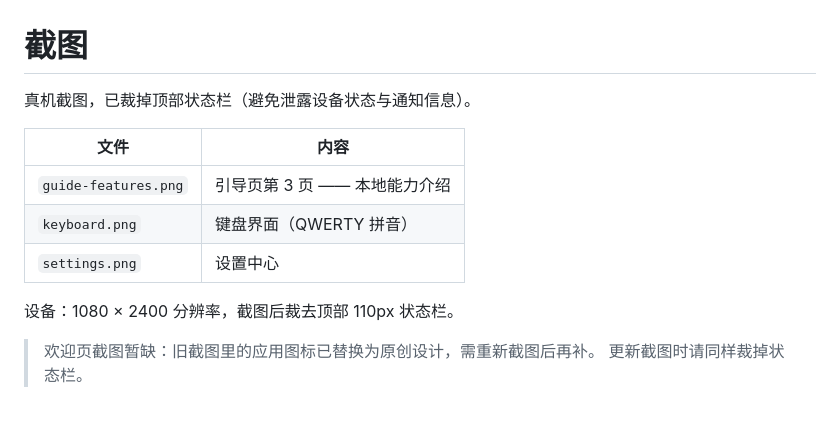
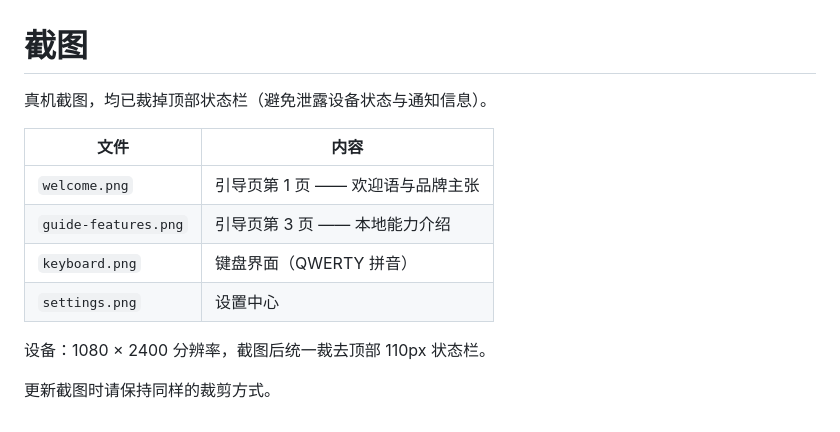
Before and after one commit to Sword-New-New/wuyou-ime, a Markdown page: docs/screenshots/README.md, the part around the change. Drawn GitHub-style.

```diff
--- a/docs/screenshots/README.md
+++ b/docs/screenshots/README.md
@@ -1,14 +1,14 @@
 # 截图
 
-真机截图，已裁掉顶部状态栏（避免泄露设备状态与通知信息）。
+真机截图，均已裁掉顶部状态栏（避免泄露设备状态与通知信息）。
 
 | 文件 | 内容 |
 |------|------|
+| `welcome.png` | 引导页第 1 页 —— 欢迎语与品牌主张 |
 | `guide-features.png` | 引导页第 3 页 —— 本地能力介绍 |
 | `keyboard.png` | 键盘界面（QWERTY 拼音） |
 | `settings.png` | 设置中心 |
 
-设备：1080 × 2400 分辨率，截图后裁去顶部 110px 状态栏。
+设备：1080 × 2400 分辨率，截图后统一裁去顶部 110px 状态栏。
 
-> 欢迎页截图暂缺：旧截图里的应用图标已替换为原创设计，需重新截图后再补。
-> 更新截图时请同样裁掉状态栏。
+更新截图时请保持同样的裁剪方式。
```
Also changed, not shown: README.md (+6 -8 lines), docs/screenshots/welcome.png (added).
